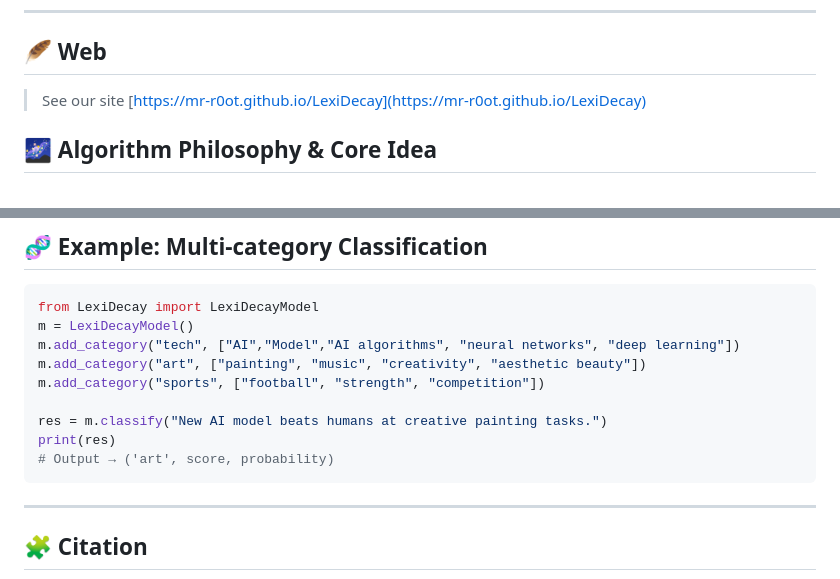
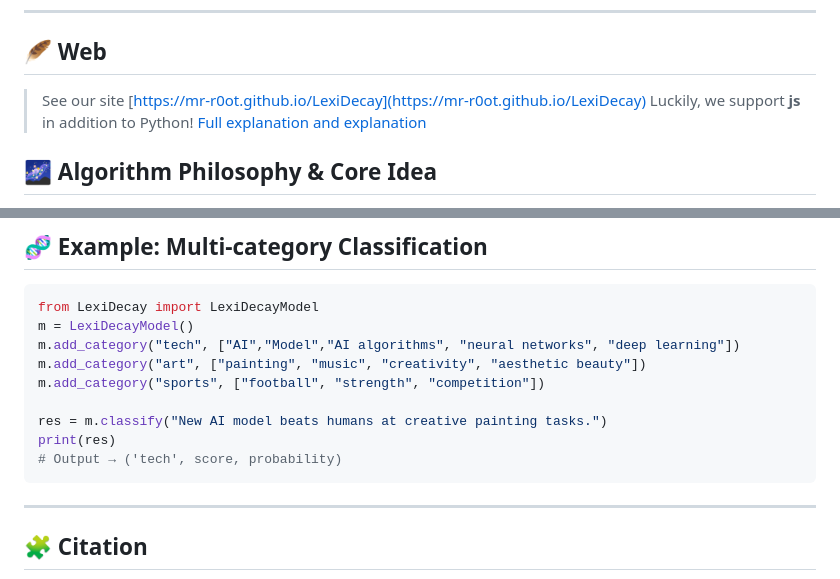
Before and after one commit to mr-r0ot/LexiDecay, a Markdown page: README.md, 2 parts joined by grey strips. Drawn GitHub-style.

````diff
--- a/README.md
+++ b/README.md
@@ -8,6 +8,7 @@
 
 ## 🪶 Web
 > See our site [https://mr-r0ot.github.io/LexiDecay](https://mr-r0ot.github.io/LexiDecay)
+> Luckily, we support **js** in addition to Python! [Full explanation and explanation](https://github.com/mr-r0ot/LexiDecay/tree/main/lexidecay_js)
 
 ## 🌌 Algorithm Philosophy & Core Idea
 
@@ -176,7 +177,7 @@ m.add_category("sports", ["football", "strength", "competition"])
 
 res = m.classify("New AI model beats humans at creative painting tasks.")
 print(res)
-# Output → ('art', score, probability)
+# Output → ('tech', score, probability)
 ```
 
 ---
````
